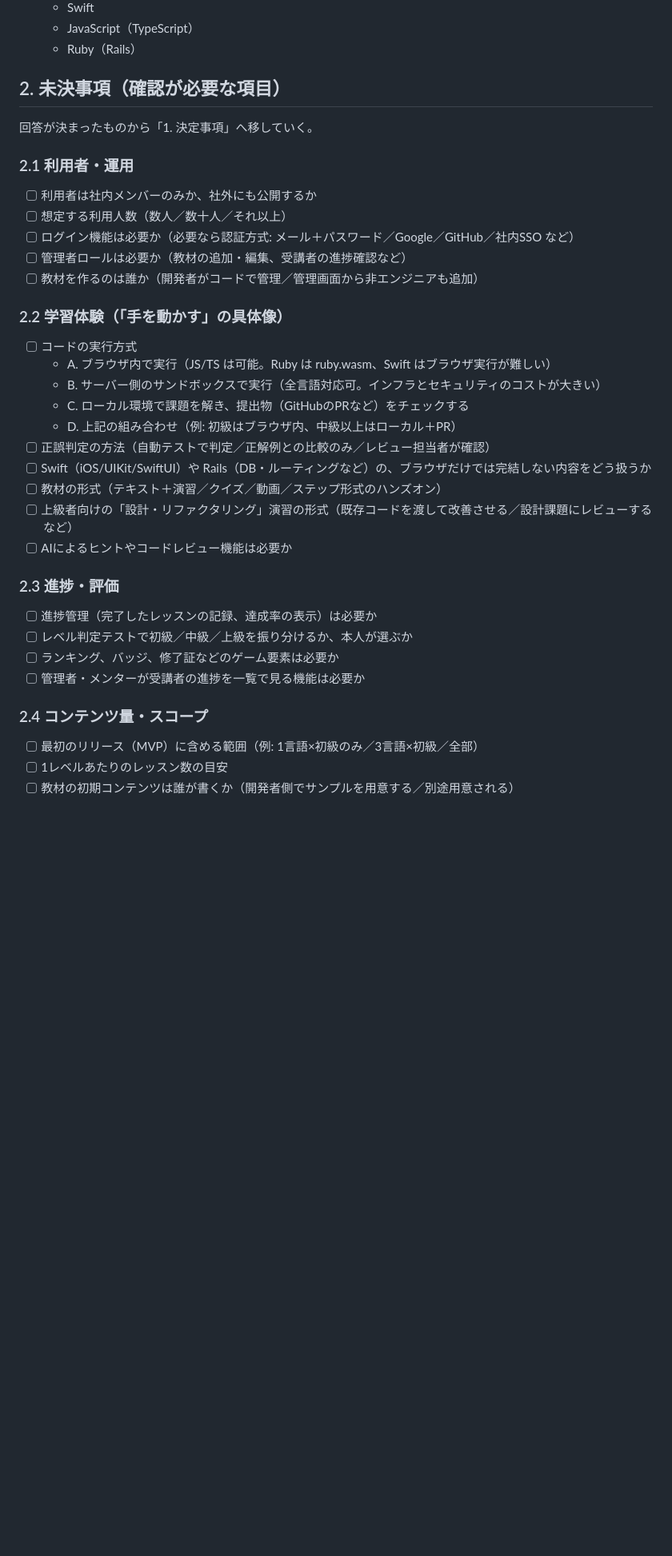
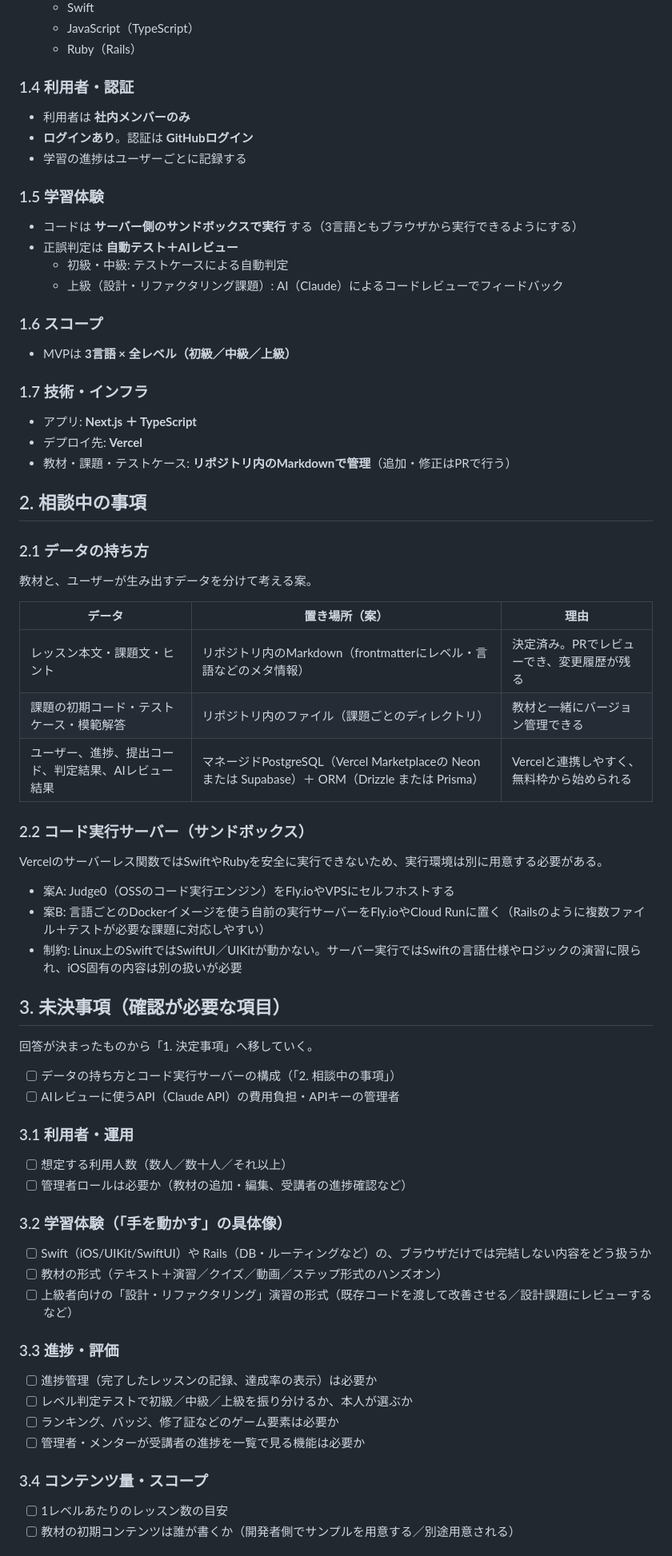
Before and after one commit to taitai03/study_programing, a Markdown page: docs/requirements.md, the part around one of its changes. Shown at 80% size. GitHub-like rendering; blank space fills up the shorter version.

Commit message:
Record decisions from requirements hearing
Co-Authored-By: Claude Opus 5.5 <noreply@anthropic.com>

```diff
--- a/docs/requirements.md
+++ b/docs/requirements.md
@@ -28,41 +28,76 @@
   - JavaScript（TypeScript）
   - Ruby（Rails）
 
-## 2. 未決事項（確認が必要な項目）
+### 1.4 利用者・認証
+
+- 利用者は **社内メンバーのみ**
+- **ログインあり**。認証は **GitHubログイン**
+- 学習の進捗はユーザーごとに記録する
+
+### 1.5 学習体験
+
+- コードは **サーバー側のサンドボックスで実行** する（3言語ともブラウザから実行できるようにする）
+- 正誤判定は **自動テスト＋AIレビュー**
+  - 初級・中級: テストケースによる自動判定
+  - 上級（設計・リファクタリング課題）: AI（Claude）によるコードレビューでフィードバック
+
+### 1.6 スコープ
+
+- MVPは **3言語 × 全レベル（初級／中級／上級）**
+
+### 1.7 技術・インフラ
+
+- アプリ: **Next.js ＋ TypeScript**
+- デプロイ先: **Vercel**
+- 教材・課題・テストケース: **リポジトリ内のMarkdownで管理**（追加・修正はPRで行う）
+
+## 2. 相談中の事項
+
+### 2.1 データの持ち方
+
+教材と、ユーザーが生み出すデータを分けて考える案。
+
+| データ | 置き場所（案） | 理由 |
+| --- | --- | --- |
+| レッスン本文・課題文・ヒント | リポジトリ内のMarkdown（frontmatterにレベル・言語などのメタ情報） | 決定済み。PRでレビューでき、変更履歴が残る |
+| 課題の初期コード・テストケース・模範解答 | リポジトリ内のファイル（課題ごとのディレクトリ） | 教材と一緒にバージョン管理できる |
+| ユーザー、進捗、提出コード、判定結果、AIレビュー結果 | マネージドPostgreSQL（Vercel Marketplaceの Neon または Supabase）＋ ORM（Drizzle または Prisma） | Vercelと連携しやすく、無料枠から始められる |
+
+### 2.2 コード実行サーバー（サンドボックス）
+
+Vercelのサーバーレス関数ではSwiftやRubyを安全に実行できないため、実行環境は別に用意する必要がある。
+
+- 案A: Judge0（OSSのコード実行エンジン）をFly.ioやVPSにセルフホストする
+- 案B: 言語ごとのDockerイメージを使う自前の実行サーバーをFly.ioやCloud Runに置く（Railsのように複数ファイル＋テストが必要な課題に対応しやすい）
+- 制約: Linux上のSwiftではSwiftUI／UIKitが動かない。サーバー実行ではSwiftの言語仕様やロジックの演習に限られ、iOS固有の内容は別の扱いが必要
+
+## 3. 未決事項（確認が必要な項目）
 
 回答が決まったものから「1. 決定事項」へ移していく。
 
-### 2.1 利用者・運用
+- [ ] データの持ち方とコード実行サーバーの構成（「2. 相談中の事項」）
+- [ ] AIレビューに使うAPI（Claude API）の費用負担・APIキーの管理者
 
-- [ ] 利用者は社内メンバーのみか、社外にも公開するか
+### 3.1 利用者・運用
+
 - [ ] 想定する利用人数（数人／数十人／それ以上）
-- [ ] ログイン機能は必要か（必要なら認証方式: メール＋パスワード／Google／GitHub／社内SSO など）
 - [ ] 管理者ロールは必要か（教材の追加・編集、受講者の進捗確認など）
-- [ ] 教材を作るのは誰か（開発者がコードで管理／管理画面から非エンジニアも追加）
 
-### 2.2 学習体験（「手を動かす」の具体像）
+### 3.2 学習体験（「手を動かす」の具体像）
 
-- [ ] コードの実行方式
-  - A. ブラウザ内で実行（JS/TS は可能。Ruby は ruby.wasm、Swift はブラウザ実行が難しい）
-  - B. サーバー側のサンドボックスで実行（全言語対応可。インフラとセキュリティのコストが大きい）
-  - C. ローカル環境で課題を解き、提出物（GitHubのPRなど）をチェックする
-  - D. 上記の組み合わせ（例: 初級はブラウザ内、中級以上はローカル＋PR）
-- [ ] 正誤判定の方法（自動テストで判定／正解例との比較のみ／レビュー担当者が確認）
 - [ ] Swift（iOS/UIKit/SwiftUI）や Rails（DB・ルーティングなど）の、ブラウザだけでは完結しない内容をどう扱うか
 - [ ] 教材の形式（テキスト＋演習／クイズ／動画／ステップ形式のハンズオン）
 - [ ] 上級者向けの「設計・リファクタリング」演習の形式（既存コードを渡して改善させる／設計課題にレビューする など）
-- [ ] AIによるヒントやコードレビュー機能は必要か
 
-### 2.3 進捗・評価
+### 3.3 進捗・評価
 
 - [ ] 進捗管理（完了したレッスンの記録、達成率の表示）は必要か
 - [ ] レベル判定テストで初級／中級／上級を振り分けるか、本人が選ぶか
 - [ ] ランキング、バッジ、修了証などのゲーム要素は必要か
 - [ ] 管理者・メンターが受講者の進捗を一覧で見る機能は必要か
 
-### 2.4 コンテンツ量・スコープ
+### 3.4 コンテンツ量・スコープ
 
-- [ ] 最初のリリース（MVP）に含める範囲（例: 1言語×初級のみ／3言語×初級／全部）
 - [ ] 1レベルあたりのレッスン数の目安
 - [ ] 教材の初期コンテンツは誰が書くか（開発者側でサンプルを用意する／別途用意される）
 
```
Also changed, not shown: other parts of docs/requirements.md (+2 -5 lines).
